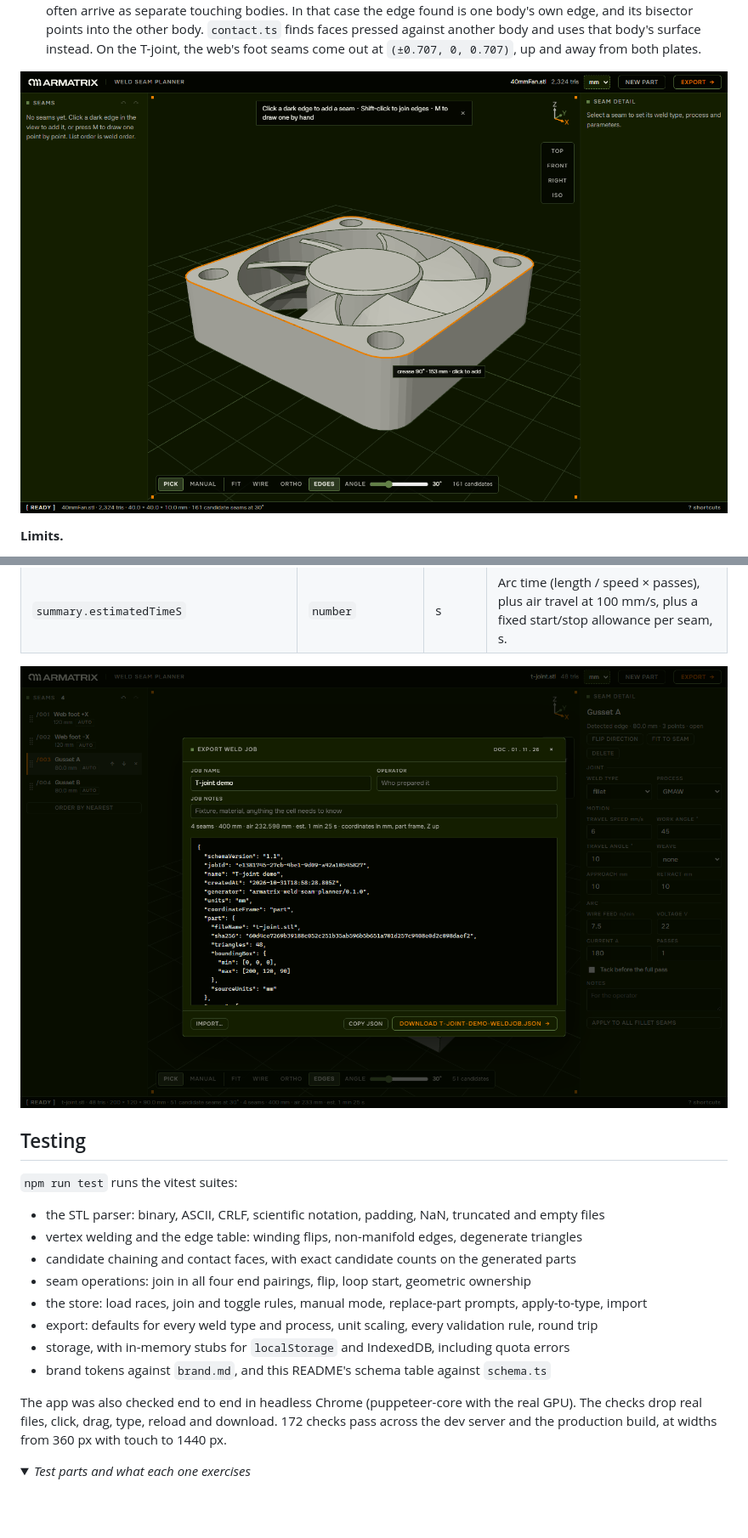
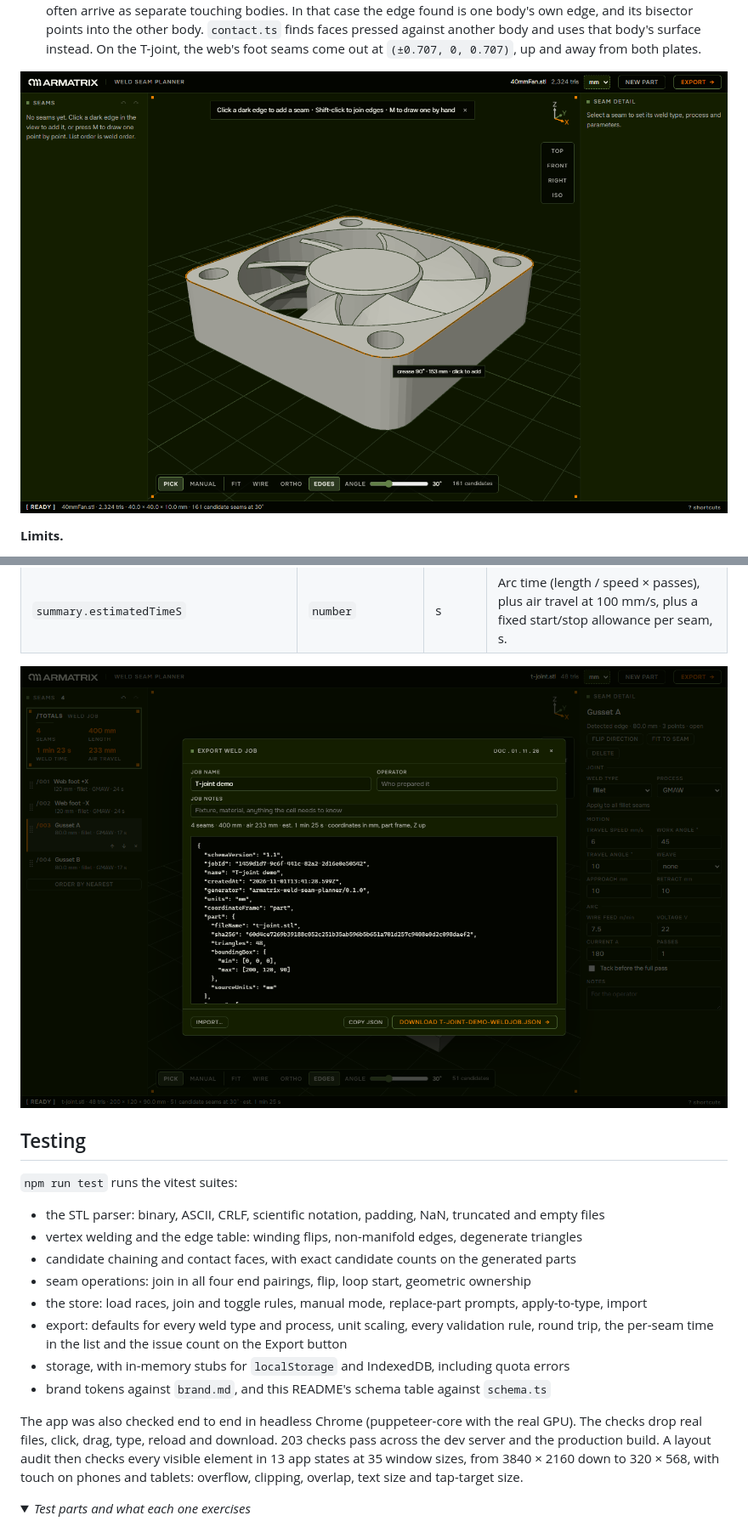
Before and after one commit to arnavXgupta/Armatrix, a Markdown page: README.md, 2 parts joined by grey strips. Shown at 85% size. Drawn GitHub-style; pictures changed too: docs/screenshots/detection.png, docs/screenshots/export.png; folded sections open; blank space fills up the shorter version.

```diff
--- a/README.md
+++ b/README.md
@@ -435,13 +450,16 @@ field is in that unit.
 - candidate chaining and contact faces, with exact candidate counts on the generated parts
 - seam operations: join in all four end pairings, flip, loop start, geometric ownership
 - the store: load races, join and toggle rules, manual mode, replace-part prompts, apply-to-type, import
-- export: defaults for every weld type and process, unit scaling, every validation rule, round trip
+- export: defaults for every weld type and process, unit scaling, every validation rule, round trip, the
+  per-seam time in the list and the issue count on the Export button
 - storage, with in-memory stubs for `localStorage` and IndexedDB, including quota errors
 - brand tokens against `brand.md`, and this README's schema table against `schema.ts`
 
 The app was also checked end to end in headless Chrome (puppeteer-core with the real GPU). The checks
-drop real files, click, drag, type, reload and download. 172 checks pass across the dev server and the
-production build, at widths from 360 px with touch to 1440 px.
+drop real files, click, drag, type, reload and download. 203 checks pass across the dev server and the
+production build. A layout audit then checks every visible element in 13 app states at 35 window sizes,
+from 3840 × 2160 down to 320 × 568, with touch on phones and tablets: overflow, clipping, overlap, text
+size and tap-target size.
 
 <details>
 <summary><em>Test parts and what each one exercises</em></summary>
```
Also changed, not shown: other parts of README.md (+27 -11 lines), STATUS.md (+22 -8 lines), docs/screenshots/planner.png, 15 other files.
